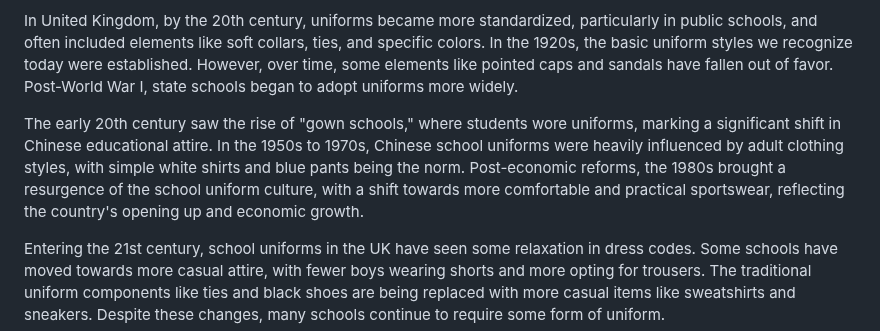
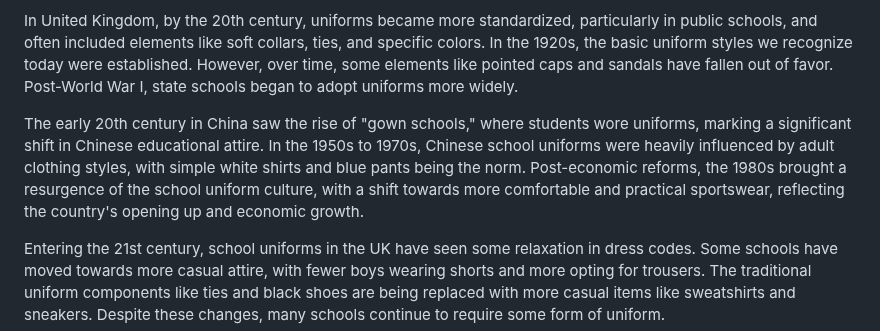
Before and after one commit to Panda-Ghost/notes-pre-gr.2, a Markdown page: ENGL/comparing-chinese-and-foreign-culture/未命名.md, the part around the change. Drawn GitHub-style.

Commit message:
vault backup: 2024-11-10 15:13:15

```diff
--- a/ENGL/comparing-chinese-and-foreign-culture/未命名.md
+++ b/ENGL/comparing-chinese-and-foreign-culture/未命名.md
@@ -12,7 +12,7 @@ The concept of school uniforms in China has ancient roots, dating back to the Co
 
 In United Kingdom, by the 20th century, uniforms became more standardized, particularly in public schools, and often included elements like soft collars, ties, and specific colors. In the 1920s, the basic uniform styles we recognize today were established. However, over time, some elements like pointed caps and sandals have fallen out of favor. Post-World War I, state schools began to adopt uniforms more widely.
 
-The early 20th century saw the rise of "gown schools," where students wore uniforms, marking a significant shift in Chinese educational attire. In the 1950s to 1970s, Chinese school uniforms were heavily influenced by adult clothing styles, with simple white shirts and blue pants being the norm. Post-economic reforms, the 1980s brought a resurgence of the school uniform culture, with a shift towards more comfortable and practical sportswear, reflecting the country's opening up and economic growth.
+The early 20th century in China saw the rise of "gown schools," where students wore uniforms, marking a significant shift in Chinese educational attire. In the 1950s to 1970s, Chinese school uniforms were heavily influenced by adult clothing styles, with simple white shirts and blue pants being the norm. Post-economic reforms, the 1980s brought a resurgence of the school uniform culture, with a shift towards more comfortable and practical sportswear, reflecting the country's opening up and economic growth.
 
 Entering the 21st century, school uniforms in the UK have seen some relaxation in dress codes. Some schools have moved towards more casual attire, with fewer boys wearing shorts and more opting for trousers. The traditional uniform components like ties and black shoes are being replaced with more casual items like sweatshirts and sneakers. Despite these changes, many schools continue to require some form of uniform.
 
```
